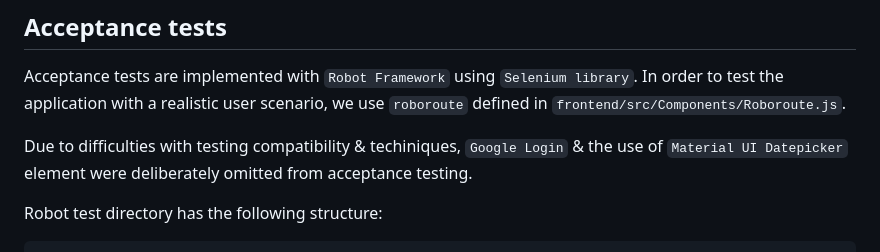
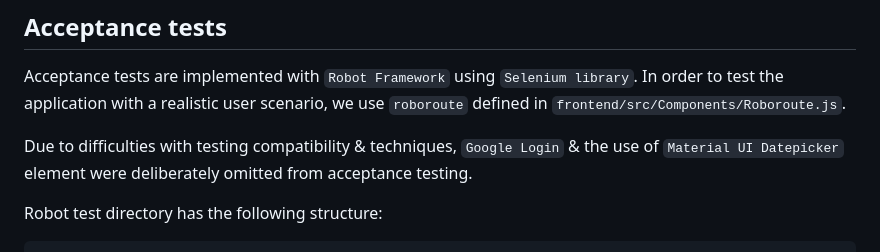
Before and after one commit to Cast2023/cast, a Markdown page: documentation/testing-details-and-instructions.md, the part around the change. Rendered like a GitHub page.

````diff
--- a/documentation/testing-details-and-instructions.md
+++ b/documentation/testing-details-and-instructions.md
@@ -4,7 +4,7 @@
 
 Acceptance tests are implemented with `Robot Framework` using `Selenium library`. In order to test the application with a realistic user scenario, we use `roboroute` defined in `frontend/src/Components/Roboroute.js`.
 
-Due to difficulties with testing compatibility & techiniques, `Google Login` & the use of `Material UI Datepicker` element were deliberately omitted from acceptance testing.
+Due to difficulties with testing compatibility & techniques, `Google Login` & the use of `Material UI Datepicker` element were deliberately omitted from acceptance testing.
 
 Robot test directory has the following structure:
 ```
````
